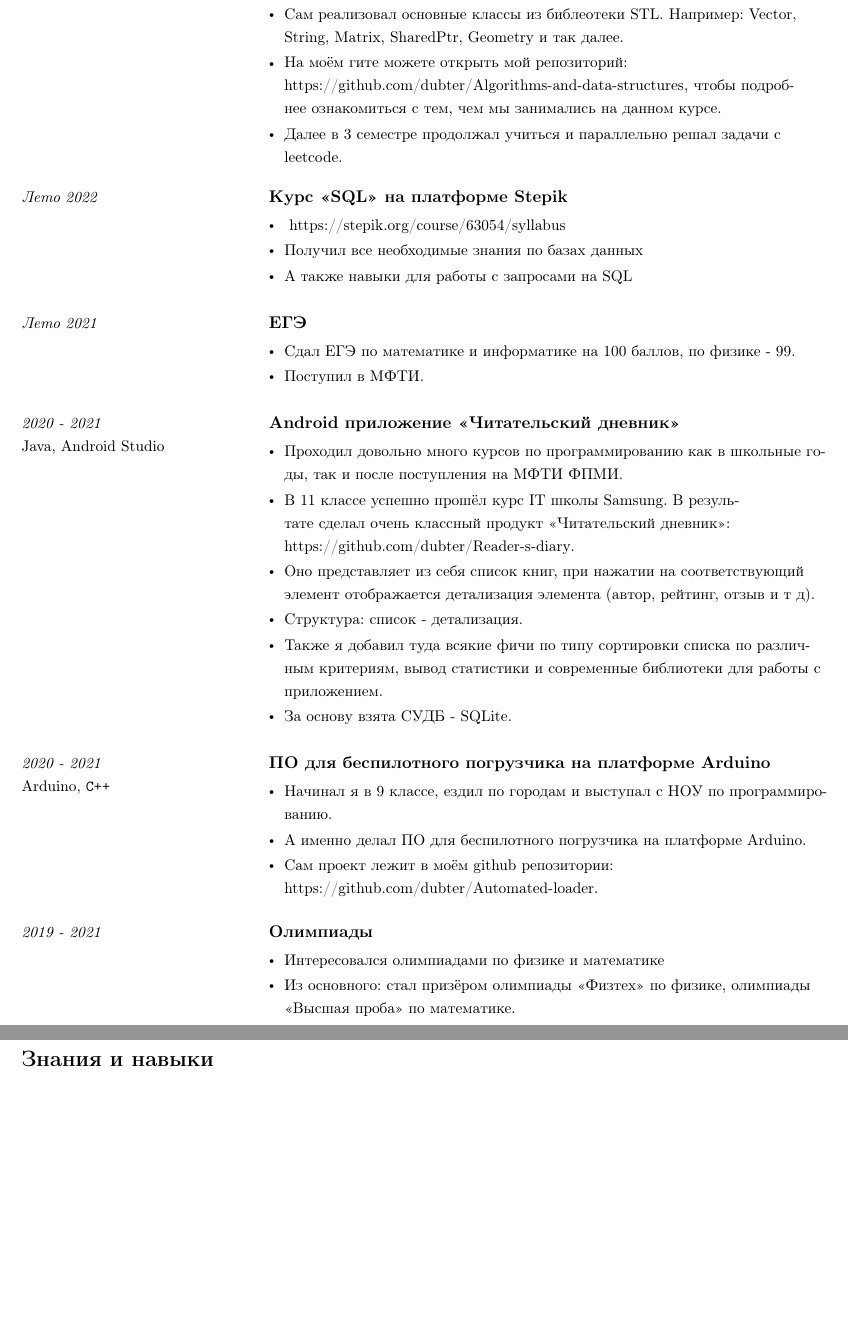
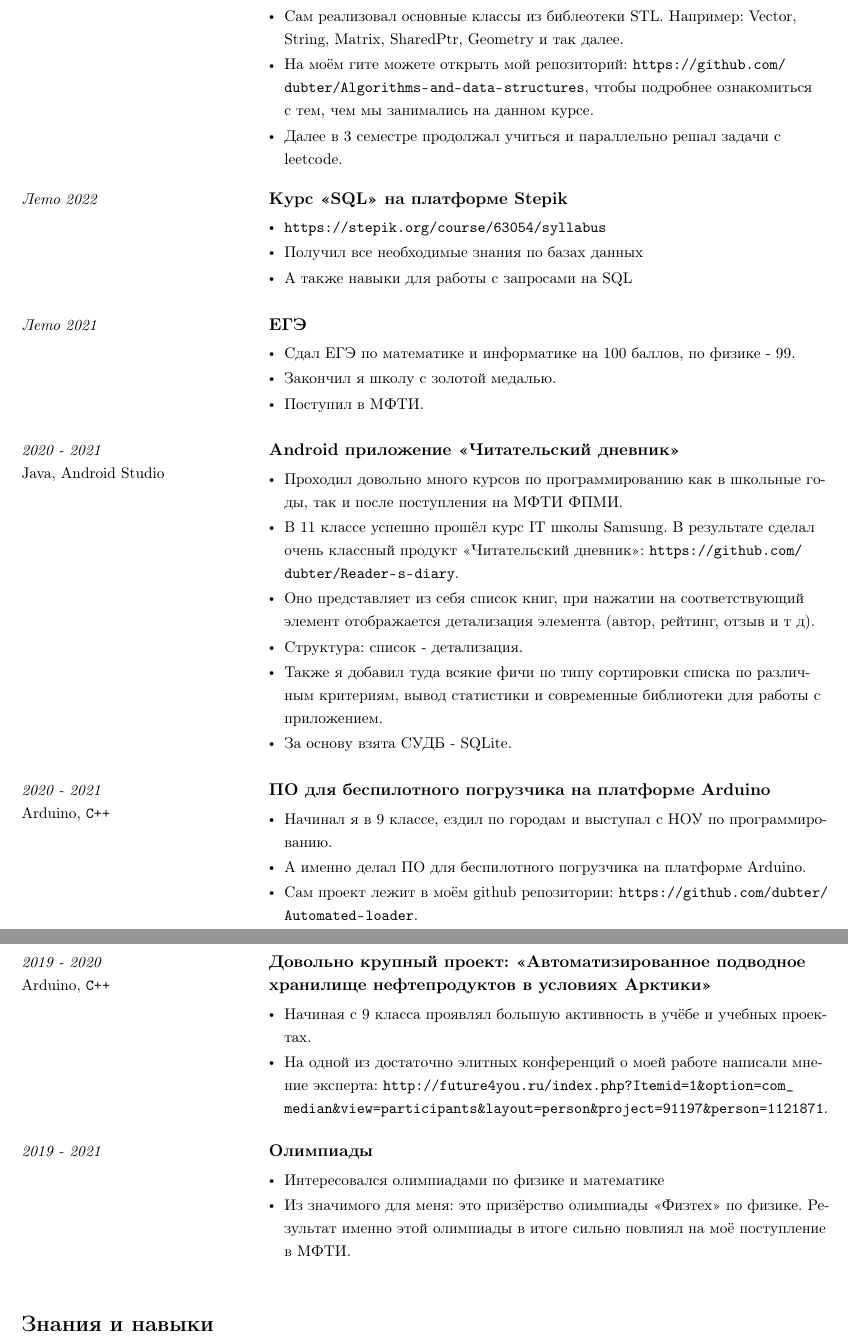
Before and after one commit to dubter/Resume, a LaTeX CV (resume/main.tex, which reads resume/experience.tex): two parts of pages 2 and 3 of 3, joined at a grey line, cut so that both start at the same text, the shorter picture padded with empty space. Compiled offline with pdfLaTeX.

Commit message:
edit main info

```diff
--- a/resume/experience.tex
+++ b/resume/experience.tex
@@ -29,7 +29,7 @@
 {\begin{itemize}
     \item  В течение учебного года очень увлёкся этим курсом и старался вникнуть в каждую деталь.
     \item Сам реализовал основные классы из библеотеки STL. Например: Vector, String, Matrix, SharedPtr, Geometry и так далее.
-    \item На моём гите можете открыть мой репозиторий: \href{https://github.com/dubter/Algorithms-and-data-structures}{ https://github.com/dubter/Algorithms-and-data-structures}, чтобы подробнее ознакомиться с тем, чем мы занимались на данном курсе.
+    \item На моём гите можете открыть мой репозиторий: \url{https://github.com/dubter/Algorithms-and-data-structures}, чтобы подробнее ознакомиться с тем, чем мы занимались на данном курсе.
     \item Далее в 3 семестре продолжал учиться и параллельно решал задачи с leetcode.
 
 \end{itemize}}
@@ -39,8 +39,8 @@
 {}
 {Курс "SQL" на платформе Stepik}
 {\begin{itemize}
-    \item \href{https://stepik.org/course/63054/syllabus
-}{ https://stepik.org/course/63054/syllabus}
+    \item \url{https://stepik.org/course/63054/syllabus
+}
     \item Получил все необходимые знания по базах данных
     \item А также навыки для работы с запросами на SQL
 \end{itemize}}
@@ -51,6 +51,7 @@
 {ЕГЭ}
 {\begin{itemize}
     \item Сдал ЕГЭ по математике и информатике на 100 баллов, по физике - 99.
+    \item Закончил я школу с золотой медалью.
     \item Поступил в МФТИ.
 \end{itemize}}
 
@@ -60,7 +61,7 @@
 {Android приложение "Читательский дневник"}
 {\begin{itemize}
     \item Проходил довольно много курсов по программированию как в школьные годы, так и после поступления на МФТИ ФПМИ.
-    \item В 11 классе успешно прошёл курс IT школы Samsung. В результате сделал очень классный продукт "Читательский дневник": \href{https://github.com/dubter/Reader-s-diary}{https://github.com/dubter/Reader-s-diary}.
+    \item В 11 классе успешно прошёл курс IT школы Samsung. В результате сделал очень классный продукт "Читательский дневник": \url{https://github.com/dubter/Reader-s-diary}.
     \item Оно представляет из себя список книг, при нажатии на соответствующий элемент отображается детализация элемента (автор, рейтинг, отзыв и т д).
     \item Структура: список - детализация.
     \item Также я добавил туда всякие фичи по типу сортировки списка по различным критериям, вывод статистики и современные библиотеки для работы с приложением.
@@ -74,7 +75,16 @@
 {\begin{itemize}
     \item Начинал я в 9 классе, ездил по городам и выступал с НОУ по программированию.
     \item А именно делал ПО для беспилотного погрузчика на платформе Arduino.
-    \item Сам проект лежит в моём github репозитории: https://github.com/dubter/Automated-loader.
+    \item Сам проект лежит в моём github репозитории: \url{https://github.com/dubter/Automated-loader}.
+\end{itemize}}
+
+\experience
+{2019 - 2020}
+{Arduino, \texttt{C++}}
+{Довольно крупный проект: "Автоматизированное подводное хранилище нефтепродуктов в условиях Арктики"}
+{\begin{itemize}
+    \item Начиная с 9 класса проявлял большую активность в учёбе и учебных проектах.
+    \item На одной из достаточно элитных конференций о моей работе написали мнение эксперта: \url{http://future4you.ru/index.php?Itemid=1&option=com_median&view=participants&layout=person&project=91197&person=1121871}.
 \end{itemize}}
 
 \experience
@@ -83,5 +93,5 @@
 {Олимпиады}
 {\begin{itemize}
     \item Интересовался олимпиадами по физике и математике
-    \item Из основного: cтал призёром олимпиады "Физтех" по физике, олимпиады "Высшая проба" по математике.
+    \item Из значимого для меня: это призёрство олимпиады "Физтех" по физике. Результат именно этой олимпиады в итоге сильно повлиял на моё поступление в МФТИ.
 \end{itemize}}
--- a/resume/main.tex
+++ b/resume/main.tex
@@ -14,6 +14,7 @@
 \usepackage{anyfontsize}
 \usepackage{fontawesome}
 \usepackage{graphicx}
+\usepackage{hyperref}
 
 \pagenumbering{gobble}
 \linespread{1.25}
```
Also changed, not shown: cv_main.pdf, 3 other files.
